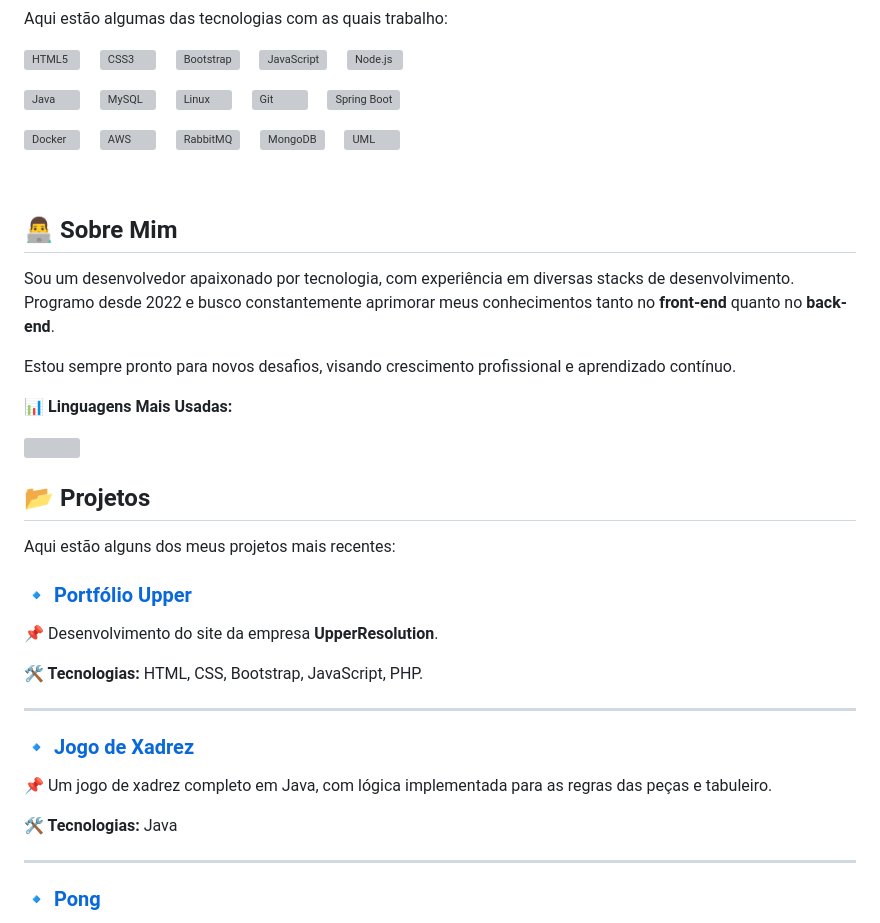
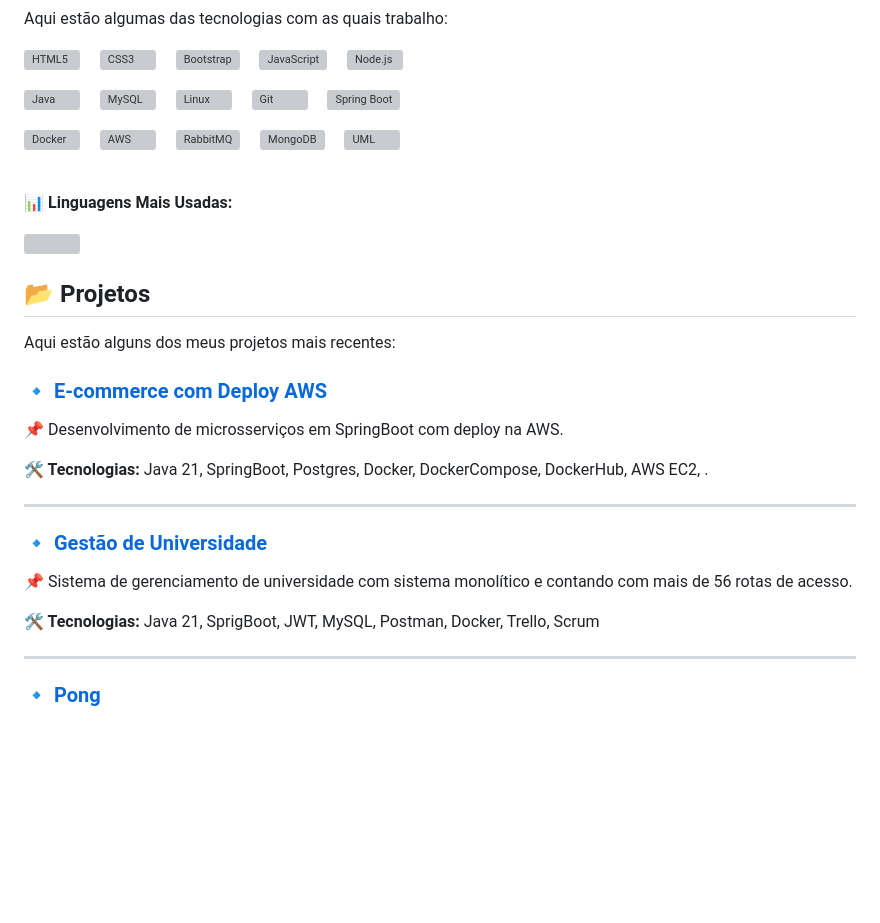
Before and after one commit to Eduardo-Decarli/Eduardo-Decarli, a Markdown page: README.md, the part around the change. GitHub-like rendering; blank space fills up the shorter version; grey boxes are pictures that could not be loaded.

Commit message:
feat: update

```diff
--- a/README.md
+++ b/README.md
@@ -41,12 +41,6 @@ Aqui estão algumas das tecnologias com as quais trabalho:
 <br>
 
 
-## 👨‍💻 Sobre Mim
-
-Sou um desenvolvedor apaixonado por tecnologia, com experiência em diversas stacks de desenvolvimento. Programo desde 2022 e busco constantemente aprimorar meus conhecimentos tanto no **front-end** quanto no **back-end**.
-
-Estou sempre pronto para novos desafios, visando crescimento profissional e aprendizado contínuo.
-
 📊 **Linguagens Mais Usadas:**
 
 <img loading="lazy" height="180em" src="https://github-readme-stats.vercel.app/api/top-langs/?username=Eduardo-Decarli&layout=compact&langs_count=7&theme=dracula"/>
@@ -58,17 +52,17 @@ Estou sempre pronto para novos desafios, visando crescimento profissional e apre
 
 Aqui estão alguns dos meus projetos mais recentes:
 
-### 🔹 [Portfólio Upper](https://github.com/Eduardo-Decarli/UpperSolution---Portif-lio)
-📌 Desenvolvimento do site da empresa **UpperResolution**.
+### 🔹 [E-commerce com Deploy AWS](https://github.com/Eduardo-Decarli/RESTful_API-delivery-manager)
+📌 Desenvolvimento de microsserviços em SpringBoot com deploy na AWS.
 
-**🛠 Tecnologias:** HTML, CSS, Bootstrap, JavaScript, PHP.
+**🛠 Tecnologias:** Java 21, SpringBoot, Postgres, Docker, DockerCompose, DockerHub, AWS EC2, .
 
 ---
 
-### 🔹 [Jogo de Xadrez](https://github.com/Eduardo-Decarli/Projeto-Xadrez-Java)
-📌 Um jogo de xadrez completo em Java, com lógica implementada para as regras das peças e tabuleiro.
+### 🔹 [Gestão de Universidade](https://github.com/Eduardo-Decarli/University-Manager)
+📌 Sistema de gerenciamento de universidade com sistema monolítico e contando com mais de 56 rotas de acesso.
 
-**🛠 Tecnologias:** Java
+**🛠 Tecnologias:** Java 21, SprigBoot, JWT, MySQL, Postman, Docker, Trello, Scrum
 
 ---
 
```
